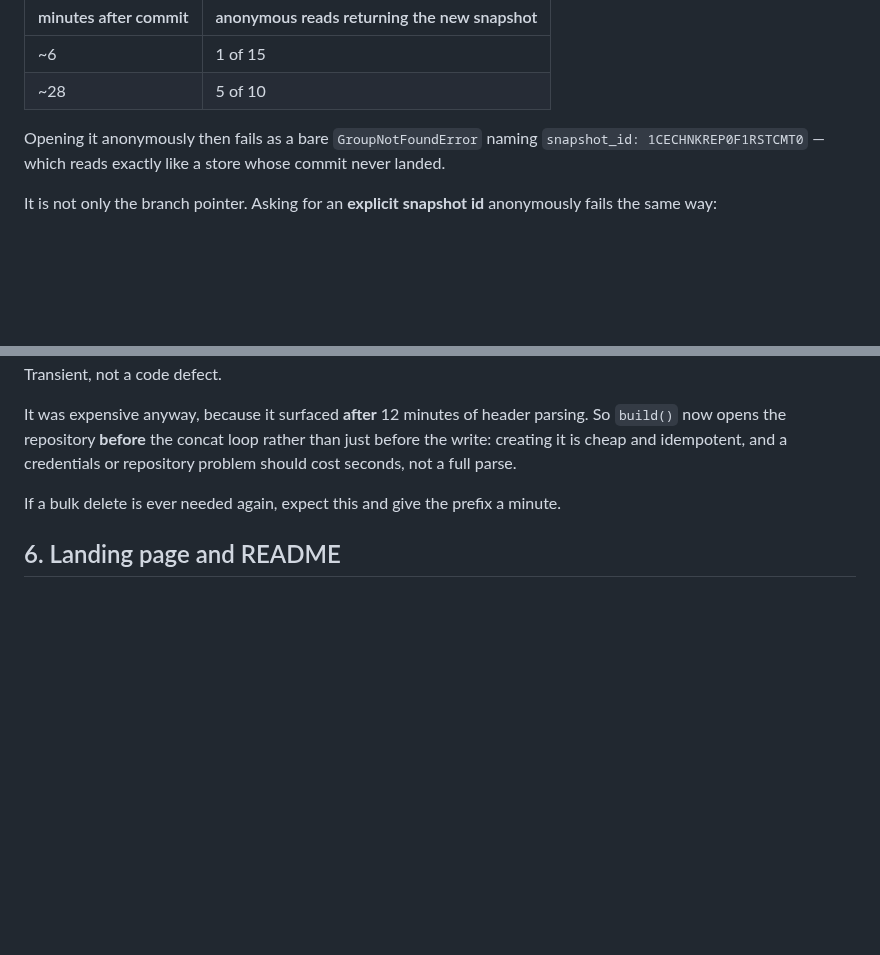
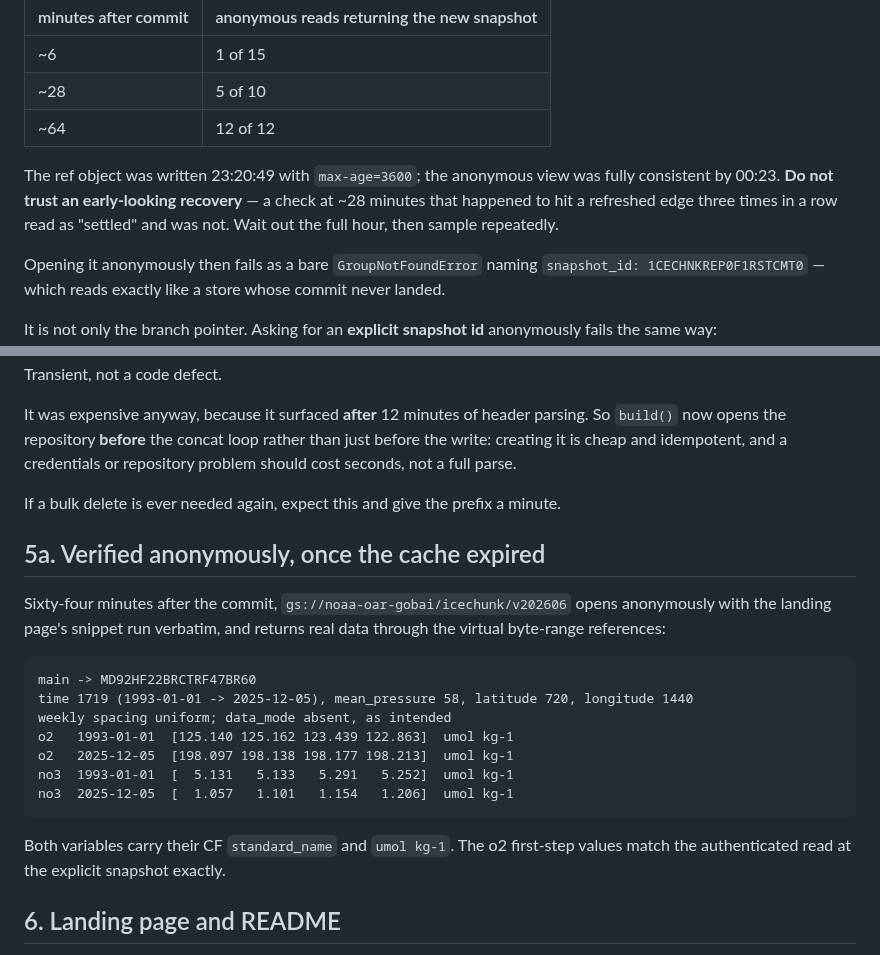
Before and after one commit to nmfs-opensci/gobai-rfrom-icechunks, a Markdown page: claude/notes/gobai-icechunk.md, 2 parts joined by grey strips. Rendered like a GitHub page; blank space fills up the shorter version.

Commit message:
Note: the store verifies anonymously once the ref cache expires
12 of 12 clean anonymous reads at ~64 minutes after the commit, and the landing
page snippet run verbatim returns real data for both variables at both ends of
the record. Adds the full convergence series (1/15 at ~6 min, 5/10 at ~28,
12/12 at ~64) and the warning that an early 'settled' reading is unreliable --
three consecutive good reads at ~28 minutes were a lucky edge, not convergence.

````diff
--- a/claude/notes/gobai-icechunk.md
+++ b/claude/notes/gobai-icechunk.md
@@ -150,6 +150,12 @@ and the anonymous answer *flapped*, converging as edge copies expired:
 |---|---|
 | ~6  | 1 of 15 |
 | ~28 | 5 of 10 |
+| ~64 | 12 of 12 |
+
+The ref object was written 23:20:49 with `max-age=3600`; the anonymous view was
+fully consistent by 00:23. **Do not trust an early-looking recovery** — a check
+at ~28 minutes that happened to hit a refreshed edge three times in a row read as
+"settled" and was not. Wait out the full hour, then sample repeatedly.
 
  Opening it anonymously then
 fails as a bare `GroupNotFoundError` naming `snapshot_id:
@@ -220,6 +226,25 @@ credentials or repository problem should cost seconds, not a full parse.
 
 If a bulk delete is ever needed again, expect this and give the prefix a minute.
 
+## 5a. Verified anonymously, once the cache expired
+
+Sixty-four minutes after the commit, `gs://noaa-oar-gobai/icechunk/v202606` opens
+anonymously with the landing page's snippet run verbatim, and returns real data
+through the virtual byte-range references:
+
+```
+main -> MD92HF22BRCTRF47BR60
+time 1719 (1993-01-01 -> 2025-12-05), mean_pressure 58, latitude 720, longitude 1440
+weekly spacing uniform; data_mode absent, as intended
+o2   1993-01-01  [125.140 125.162 123.439 122.863]  umol kg-1
+o2   2025-12-05  [198.097 198.138 198.177 198.213]  umol kg-1
+no3  1993-01-01  [  5.131   5.133   5.291   5.252]  umol kg-1
+no3  2025-12-05  [  1.057   1.101   1.154   1.206]  umol kg-1
+```
+
+Both variables carry their CF `standard_name` and `umol kg-1`. The o2 first-step
+values match the authenticated read at the explicit snapshot exactly.
+
 ## 6. Landing page and README
 
 `GOBAI-O2/index.html` is the source of `gs://noaa-oar-gobai/index.html`. It had
````
